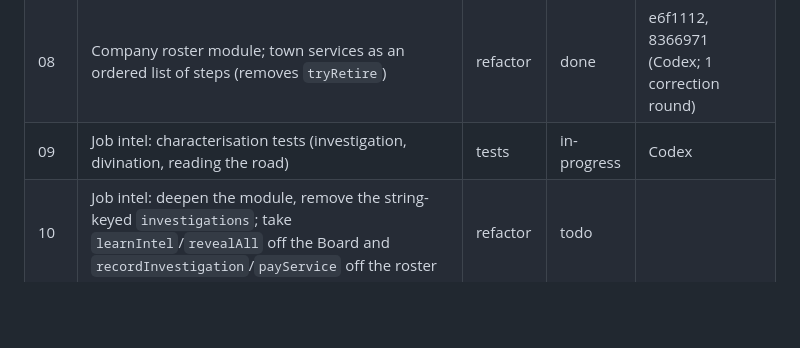
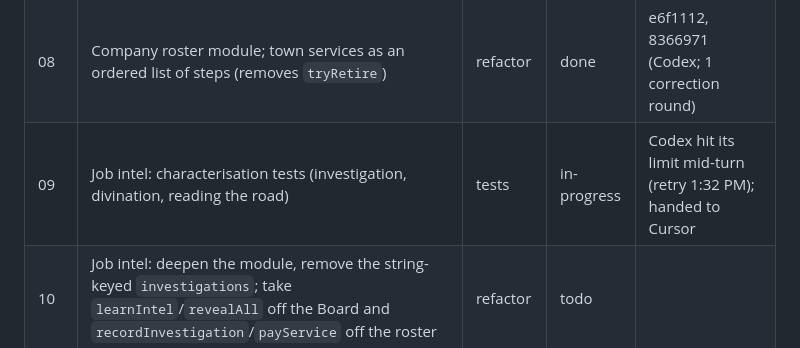
Before and after one commit to carloscasalar/d20-idle-town, a Markdown page: .scratch/architecture-flow/PLAN.md, the part around the change. Drawn GitHub-style; blank space fills up the shorter version.

Commit message:
docs: hand turn 09 to Cursor after the Codex limit
Co-Authored-By: Claude Opus 5.5 <noreply@anthropic.com>

```diff
--- a/.scratch/architecture-flow/PLAN.md
+++ b/.scratch/architecture-flow/PLAN.md
@@ -20,7 +20,7 @@ Status values: `todo`, `in-progress`, `done`, `blocked`.
 | 07b | The long simulation tests time out on a slow machine | test fix | done | 1d5e6ef (Codex; per-tick checking cut from about 5 s to under 2 s a run) |
 | 07c | Roster bugs found by turn 07 (band of five arrives as four; ruined temple still raises the dead; retirement does not pick the most seasoned veteran) | bug fix | done | 63a1b43 (Codex; snapshot unchanged; review folded into turn 08's) |
 | 08 | Company roster module; town services as an ordered list of steps (removes `tryRetire`) | refactor | done | e6f1112, 8366971 (Codex; 1 correction round) |
-| 09 | Job intel: characterisation tests (investigation, divination, reading the road) | tests | in-progress | Codex |
+| 09 | Job intel: characterisation tests (investigation, divination, reading the road) | tests | in-progress | Codex hit its limit mid-turn (retry 1:32 PM); handed to Cursor |
 | 10 | Job intel: deepen the module, remove the string-keyed `investigations`; take `learnIntel`/`revealAll` off the Board and `recordInvestigation`/`payService` off the roster | refactor | todo | |
 | 11 | Configuration: `GameConfig` in sections per module, plain data, ready to load from YAML; remaining `'assault'` branches in `Game` and the expedition; a coin object built once with its statistics and reason table, named effect fields instead of five positional booleans; town service steps as named entries instead of one positional slot; `GameConfig` sections (`board`, `roster`, ...) instead of flat-merged renamed fields | refactor | todo | |
 
```
Also changed, not shown: 1 other file.
